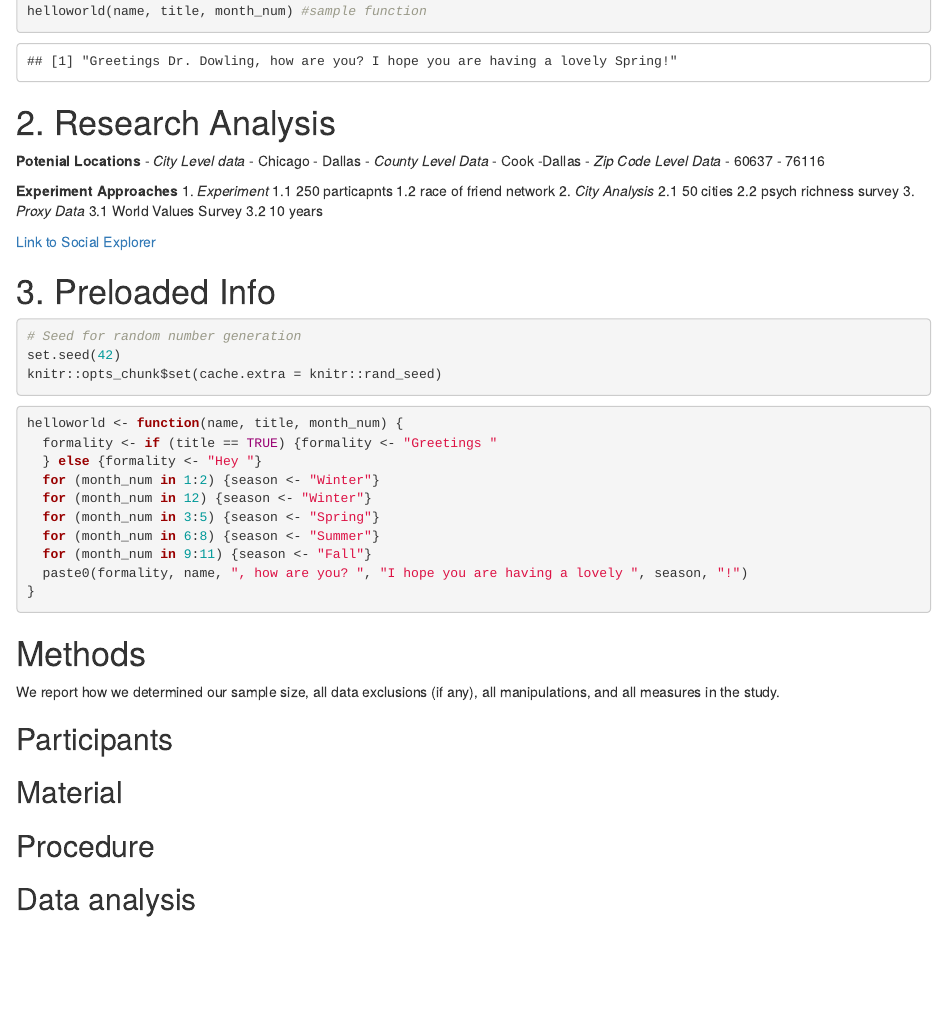
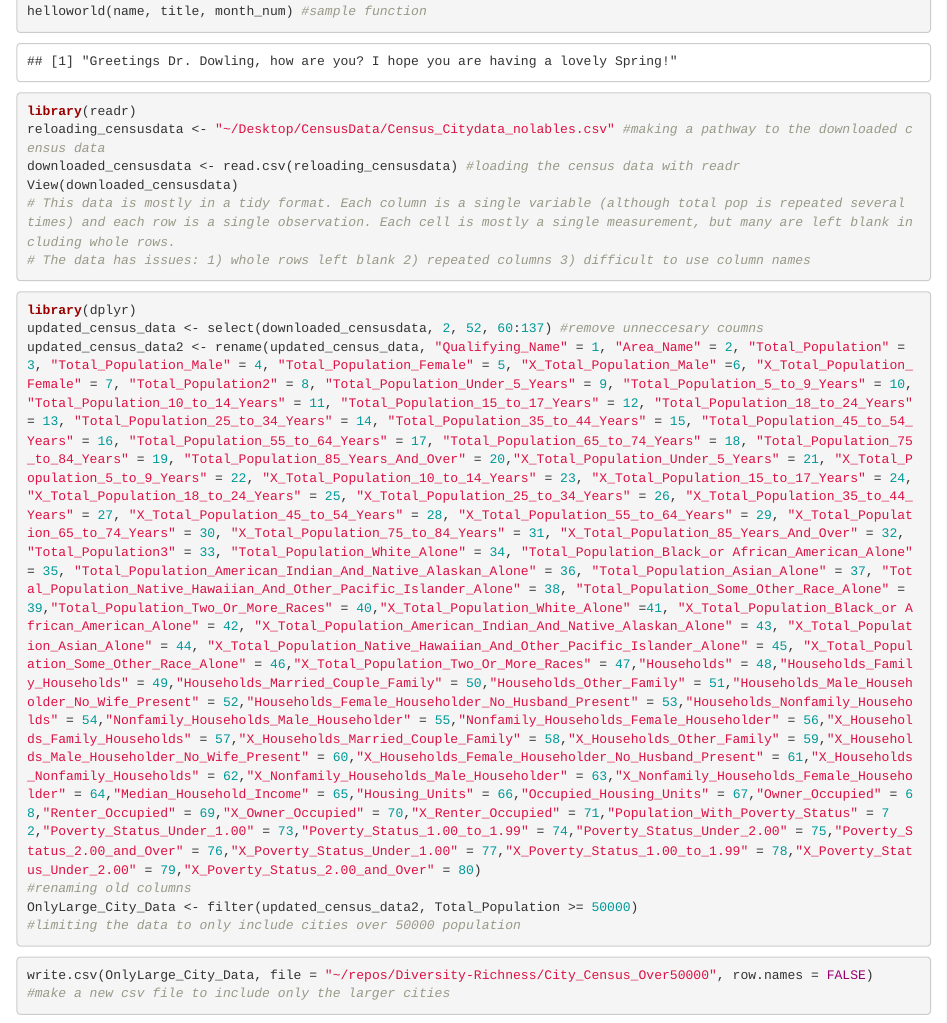
Before and after one commit to DailyBrett/Diversity-Richness, an R Markdown document (Exploring_RStudio.Rmd): the page in a window 1100 px wide, from 960 px down. Rendered offline with R 4.5, knitr and Pandoc, with nearby package versions; some code elsewhere in the file could not run offline.

Commit message:
Completed assingment 6, uploaded dataset editting it, and made a new csv file @nrdowling @ysh627

````diff
--- a/Exploring_RStudio.Rmd
+++ b/Exploring_RStudio.Rmd
@@ -74,6 +74,34 @@ military_time <- 15
 helloworld(name, title, month_num) #sample function
 
 ```
+
+```{r Read-in Basic Census Data}
+library(readr)
+reloading_censusdata <- "~/Desktop/CensusData/Census_Citydata_nolables.csv" #making a pathway to the downloaded census data
+downloaded_censusdata <- read.csv(reloading_censusdata) #loading the census data with readr
+View(downloaded_censusdata)
+# This data is mostly in a tidy format. Each column is a single variable (although total pop is repeated several times) and each row is a single observation. Each cell is mostly a single measurement, but many are left blank including whole rows.
+# The data has issues: 1) whole rows left blank 2) repeated columns 3) difficult to use column names
+
+```
+
+```{r Editting Data with dyplr}
+library(dplyr)
+updated_census_data <- select(downloaded_censusdata, 2, 52, 60:137) #remove unneccesary coumns
+updated_census_data2 <- rename(updated_census_data, "Qualifying_Name" = 1, "Area_Name" = 2, "Total_Population" = 3, "Total_Population_Male" = 4, "Total_Population_Female" = 5, "X_Total_Population_Male" =6, "X_Total_Population_Female" = 7, "Total_Population2" = 8, "Total_Population_Under_5_Years" = 9, "Total_Population_5_to_9_Years" = 10, "Total_Population_10_to_14_Years" = 11, "Total_Population_15_to_17_Years" = 12, "Total_Population_18_to_24_Years" = 13, "Total_Population_25_to_34_Years" = 14, "Total_Population_35_to_44_Years" = 15, "Total_Population_45_to_54_Years" = 16, "Total_Population_55_to_64_Years" = 17, "Total_Population_65_to_74_Years" = 18, "Total_Population_75_to_84_Years" = 19, "Total_Population_85_Years_And_Over" = 20,"X_Total_Population_Under_5_Years" = 21, "X_Total_Population_5_to_9_Years" = 22, "X_Total_Population_10_to_14_Years" = 23, "X_Total_Population_15_to_17_Years" = 24, "X_Total_Population_18_to_24_Years" = 25, "X_Total_Population_25_to_34_Years" = 26, "X_Total_Population_35_to_44_Years" = 27, "X_Total_Population_45_to_54_Years" = 28, "X_Total_Population_55_to_64_Years" = 29, "X_Total_Population_65_to_74_Years" = 30, "X_Total_Population_75_to_84_Years" = 31, "X_Total_Population_85_Years_And_Over" = 32, "Total_Population3" = 33, "Total_Population_White_Alone" = 34, "Total_Population_Black_or African_American_Alone" = 35, "Total_Population_American_Indian_And_Native_Alaskan_Alone" = 36, "Total_Population_Asian_Alone" = 37, "Total_Population_Native_Hawaiian_And_Other_Pacific_Islander_Alone" = 38, "Total_Population_Some_Other_Race_Alone" = 39,"Total_Population_Two_Or_More_Races" = 40,"X_Total_Population_White_Alone" =41, "X_Total_Population_Black_or African_American_Alone" = 42, "X_Total_Population_American_Indian_And_Native_Alaskan_Alone" = 43, "X_Total_Population_Asian_Alone" = 44, "X_Total_Population_Native_Hawaiian_And_Other_Pacific_Islander_Alone" = 45, "X_Total_Population_Some_Other_Race_Alone" = 46,"X_Total_Population_Two_Or_More_Races" = 47,"Households" = 48,"Households_Family_Households" = 49,"Households_Married_Couple_Family" = 50,"Households_Other_Family" = 51,"Households_Male_Householder_No_Wife_Present" = 52,"Households_Female_Householder_No_Husband_Present" = 53,"Households_Nonfamily_Households" = 54,"Nonfamily_Households_Male_Householder" = 55,"Nonfamily_Households_Female_Householder" = 56,"X_Households_Family_Households" = 57,"X_Households_Married_Couple_Family" = 58,"X_Households_Other_Family" = 59,"X_Households_Male_Householder_No_Wife_Present" = 60,"X_Households_Female_Householder_No_Husband_Present" = 61,"X_Households_Nonfamily_Households" = 62,"X_Nonfamily_Households_Male_Householder" = 63,"X_Nonfamily_Households_Female_Householder" = 64,"Median_Household_Income" = 65,"Housing_Units" = 66,"Occupied_Housing_Units" = 67,"Owner_Occupied" = 68,"Renter_Occupied" = 69,"X_Owner_Occupied" = 70,"X_Renter_Occupied" = 71,"Population_With_Poverty_Status" = 72,"Poverty_Status_Under_1.00" = 73,"Poverty_Status_1.00_to_1.99" = 74,"Poverty_Status_Under_2.00" = 75,"Poverty_Status_2.00_and_Over" = 76,"X_Poverty_Status_Under_1.00" = 77,"X_Poverty_Status_1.00_to_1.99" = 78,"X_Poverty_Status_Under_2.00" = 79,"X_Poverty_Status_2.00_and_Over" = 80)
+#renaming old columns
+OnlyLarge_City_Data <- filter(updated_census_data2, Total_Population >= 50000)
+#limiting the data to only include cities over 50000 population
+```
+
+```{r Read-out new Large City Data Set}
+write.csv(OnlyLarge_City_Data, file = "~/repos/Diversity-Richness/City_Census_Over50000", row.names = FALSE)
+#make a new csv file to include only the larger cities
+
+
+```
+
+
 
 # 2. Research Analysis
 
````
Also changed, not shown: Scratch Work.Rmd (+4 -1 lines), 1 other file.
